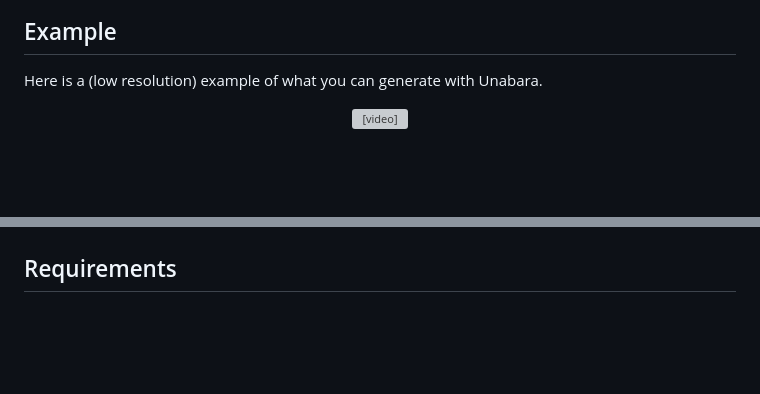
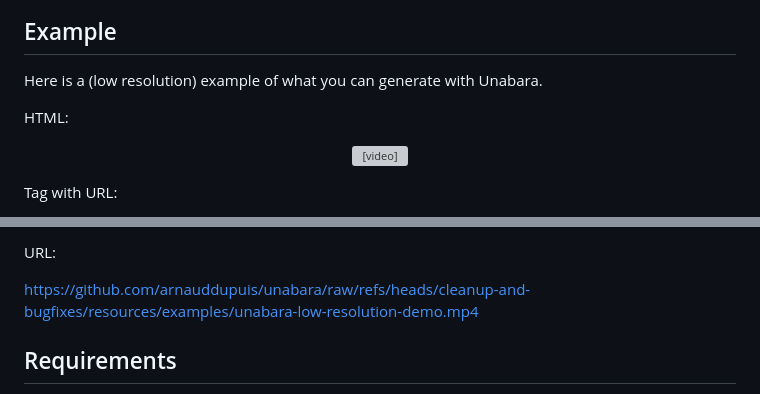
Before and after one commit to arnauddupuis/unabara, a Markdown page: README.md, 2 parts joined by grey strips. GitHub-like rendering; blank space fills up the shorter version; grey boxes are pictures that could not be loaded.

Commit message:
fix: more tests with video

```diff
--- a/README.md
+++ b/README.md
@@ -26,8 +26,11 @@ Unabara is a powerful tool for creating telemetry overlays for scuba diving vide
 
 Here is a (low resolution) example of what you can generate with Unabara.
 
+HTML:
+
 <p align="center" width="100%">
 <video src="https://github.com/arnauddupuis/unabara/raw/refs/heads/cleanup-and-bugfixes/resources/examples/unabara-low-resolution-demo.mp4" width="90%" controls></video>
 </p>
 
+Tag with URL:
 
@@ -34,4 +38,7 @@ Here is a (low resolution) example of what you can generate with Unabara.
 
+URL:
+
+https://github.com/arnauddupuis/unabara/raw/refs/heads/cleanup-and-bugfixes/resources/examples/unabara-low-resolution-demo.mp4
 
 ## Requirements
 
```
Also changed, not shown: other parts of README.md (+1 -0 lines).
